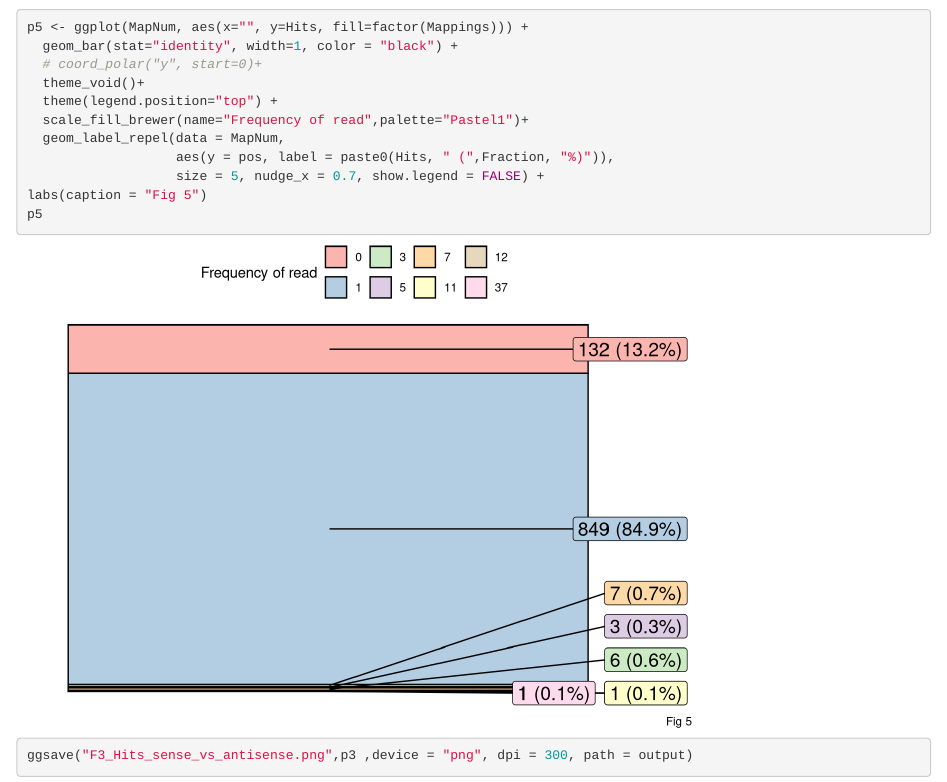
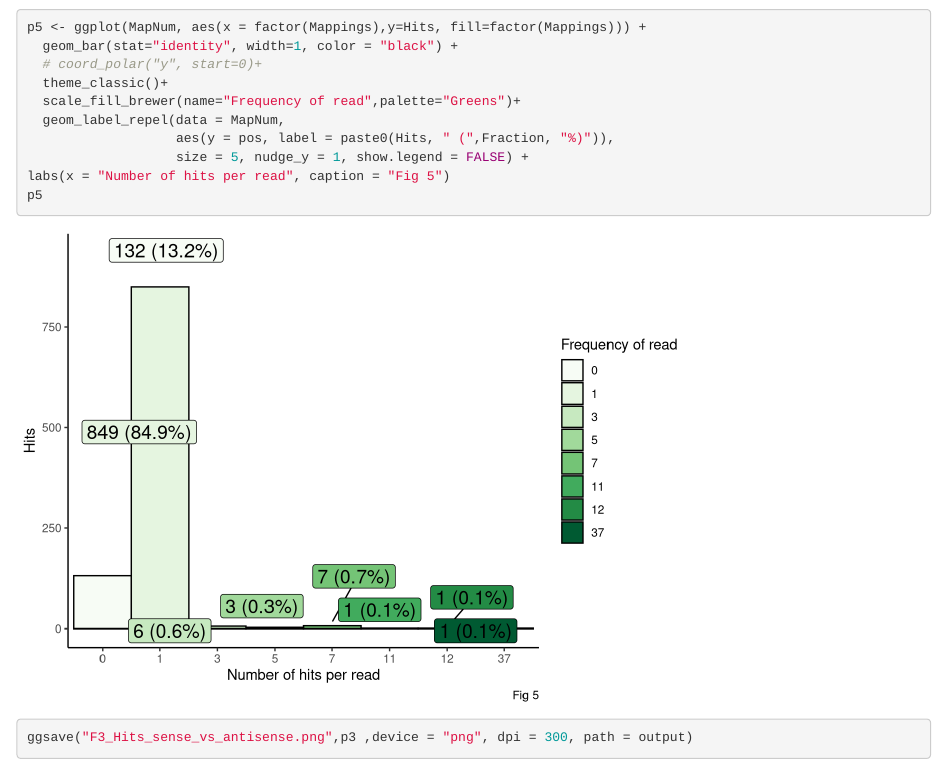
Before and after one commit to pwolper/read-mapping, an R Markdown document (code/read-vis.Rmd): the page in a window 1100 px wide, from 4410 px down. Rendered offline with R 4.5, knitr and Pandoc, with nearby package versions; code that draws random numbers runs with fixed seeds of ours; some code elsewhere in the file could not run offline; common packages that the code uses without loading them are loaded.

Commit message:
minor changes to p5

```diff
--- a/code/read-vis.Rmd
+++ b/code/read-vis.Rmd
@@ -174,16 +174,15 @@ p4 <- ggplot(pie2, aes(x="", y=value, fill=Group)) +
   # labs(caption = "Fig 4")
 p4
 
-p5 <- ggplot(MapNum, aes(x="", y=Hits, fill=factor(Mappings))) +
+p5 <- ggplot(MapNum, aes(x = factor(Mappings),y=Hits, fill=factor(Mappings))) +
   geom_bar(stat="identity", width=1, color = "black") +
   # coord_polar("y", start=0)+
-  theme_void()+
-  theme(legend.position="top") +
-  scale_fill_brewer(name="Frequency of read",palette="Pastel1")+
+  theme_classic()+
+  scale_fill_brewer(name="Frequency of read",palette="Greens")+
   geom_label_repel(data = MapNum,
                    aes(y = pos, label = paste0(Hits, " (",Fraction, "%)")),
-                   size = 5, nudge_x = 0.7, show.legend = FALSE) +
-labs(caption = "Fig 5")
+                   size = 5, nudge_y = 1, show.legend = FALSE) +
+labs(x = "Number of hits per read", caption = "Fig 5")
 p5
 
 ggsave("F3_Hits_sense_vs_antisense.png",p3 ,device = "png", dpi = 300, path = output)
```
